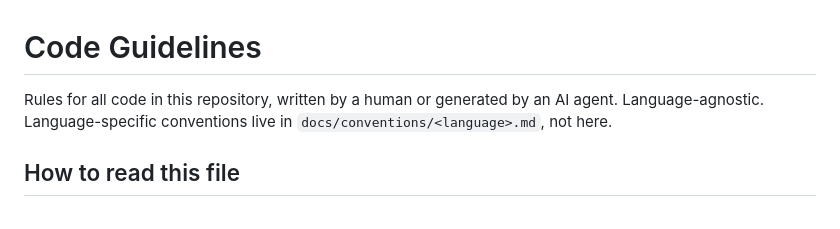
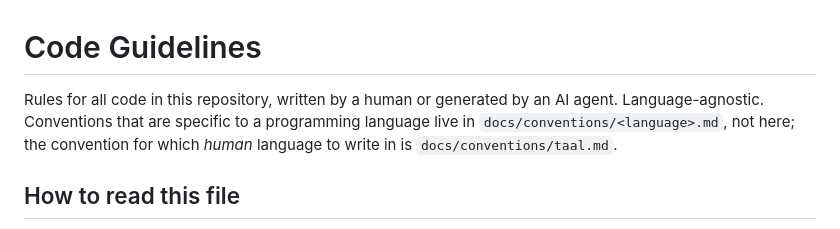
Before and after one commit to Bunk-Hosting/bunk-fleet, a Markdown page: CODE_GUIDELINES.md, the part around the change. Drawn GitHub-style.

```diff
--- a/CODE_GUIDELINES.md
+++ b/CODE_GUIDELINES.md
@@ -1,7 +1,7 @@
 # Code Guidelines
 
 Rules for all code in this repository, written by a human or generated by an AI agent.
-Language-agnostic. Language-specific conventions live in `docs/conventions/<language>.md`, not here.
+Language-agnostic. Conventions that are specific to a programming language live in `docs/conventions/<language>.md`, not here; the convention for which *human* language to write in is `docs/conventions/taal.md`.
 
 ## How to read this file
 
```
Also changed, not shown: docs/conventions/taal.md (added, +63 -0 lines).
